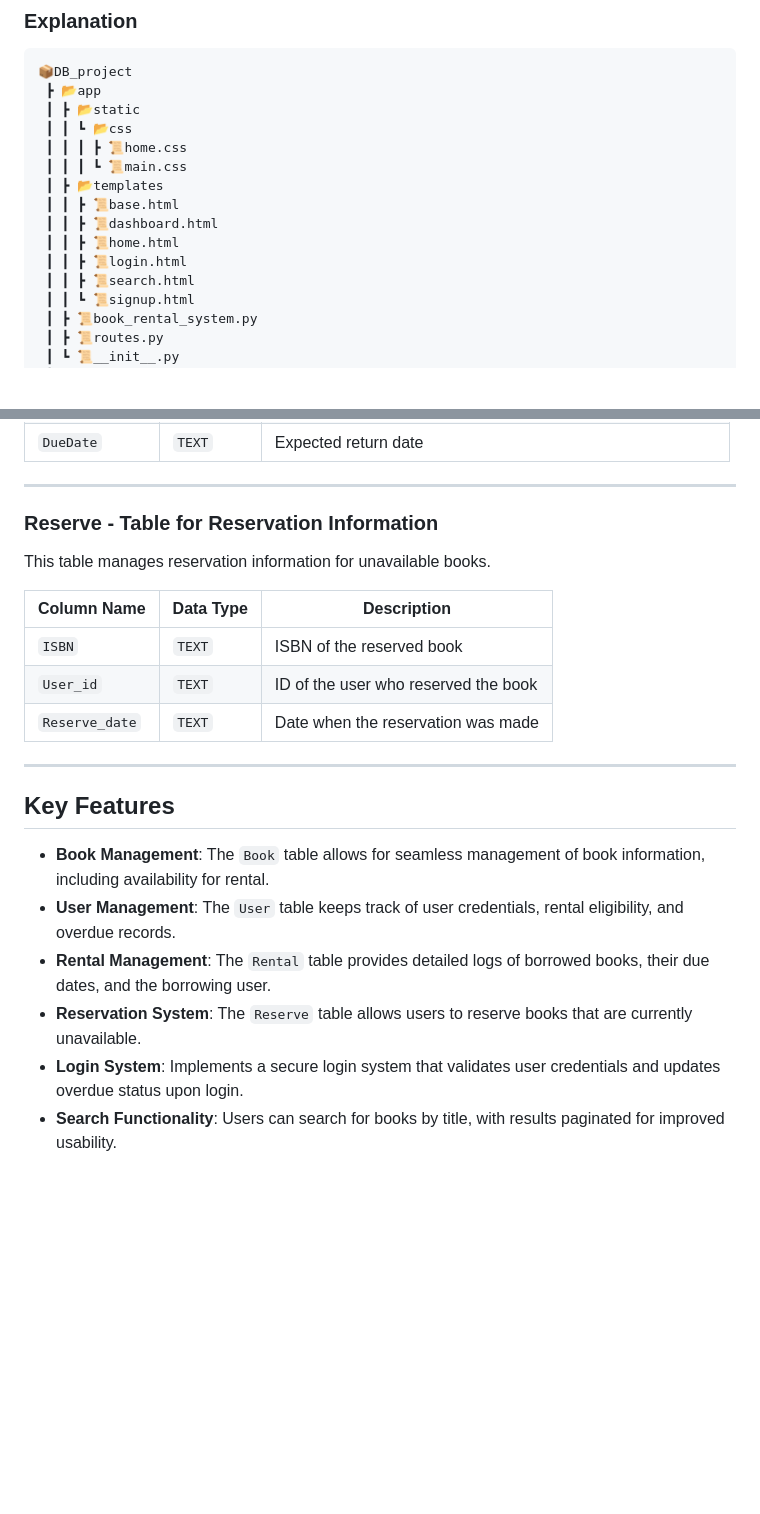
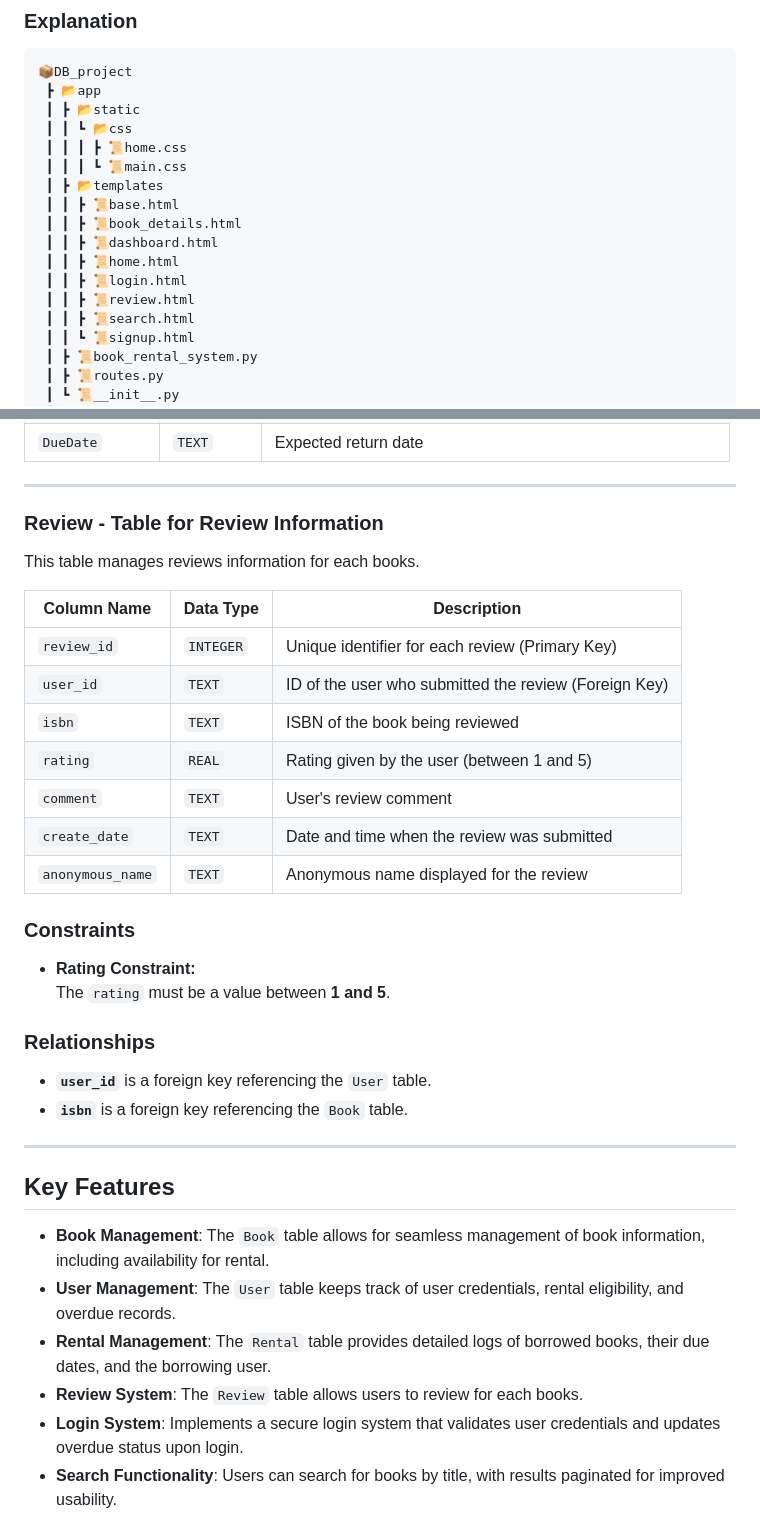
Before and after one commit to jsh112/DB_project, a Markdown page: README.md, 2 parts joined by grey strips. Drawn GitHub-style; blank space fills up the shorter version.

```diff
--- a/README.md
+++ b/README.md
@@ -23,9 +23,11 @@ This project involves the design and implementation of a database system for boo
  ┃ ┃ ┃ ┗ 📜main.css
  ┃ ┣ 📂templates
  ┃ ┃ ┣ 📜base.html
+ ┃ ┃ ┣ 📜book_details.html
  ┃ ┃ ┣ 📜dashboard.html
  ┃ ┃ ┣ 📜home.html
  ┃ ┃ ┣ 📜login.html
+ ┃ ┃ ┣ 📜review.html
  ┃ ┃ ┣ 📜search.html
  ┃ ┃ ┗ 📜signup.html
  ┃ ┣ 📜book_rental_system.py
@@ -118,15 +120,29 @@ This table manages book rental information.
 
 ---
 
-### **Reserve** - Table for Reservation Information
+### **Review** - Table for Review Information
 
-This table manages reservation information for unavailable books.
+This table manages reviews information for each books.
 
-| Column Name        | Data Type   | Description                                   |
-|--------------------|-------------|----------------------------------------------|
-| `ISBN`             | `TEXT`      | ISBN of the reserved book                    |
-| `User_id`          | `TEXT`      | ID of the user who reserved the book         |
-| `Reserve_date`     | `TEXT`      | Date when the reservation was made           |
+| **Column Name**    | **Data Type** | **Description**                                          |
+|--------------------|---------------|---------------------------------------------------------|
+| `review_id`        | `INTEGER`     | Unique identifier for each review (Primary Key)         |
+| `user_id`          | `TEXT`        | ID of the user who submitted the review (Foreign Key)   |
+| `isbn`             | `TEXT`        | ISBN of the book being reviewed                         |
+| `rating`           | `REAL`        | Rating given by the user (between 1 and 5)              |
+| `comment`          | `TEXT`        | User's review comment                                   |
+| `create_date`      | `TEXT`        | Date and time when the review was submitted             |
+| `anonymous_name`   | `TEXT`        | Anonymous name displayed for the review                 |
+
+### **Constraints**
+
+- **Rating Constraint:**
+  The `rating` must be a value between **1 and 5**.
+
+### **Relationships**
+
+- **`user_id`** is a foreign key referencing the `User` table.
+- **`isbn`** is a foreign key referencing the `Book` table.
 
 ---
 
@@ -135,7 +151,7 @@ This table manages reservation information for unavailable books.
 - **Book Management**: The `Book` table allows for seamless management of book information, including availability for rental.
 - **User Management**: The `User` table keeps track of user credentials, rental eligibility, and overdue records.
 - **Rental Management**: The `Rental` table provides detailed logs of borrowed books, their due dates, and the borrowing user.
-- **Reservation System**: The `Reserve` table allows users to reserve books that are currently unavailable.
+- **Review System**: The `Review` table allows users to review for each books.
 - **Login System**: Implements a secure login system that validates user credentials and updates overdue status upon login.
 - **Search Functionality**: Users can search for books by title, with results paginated for improved usability.
 - **Dashboard**: Displays user-specific information, including borrowed books, overdue status, and remaining borrowable books.
```
